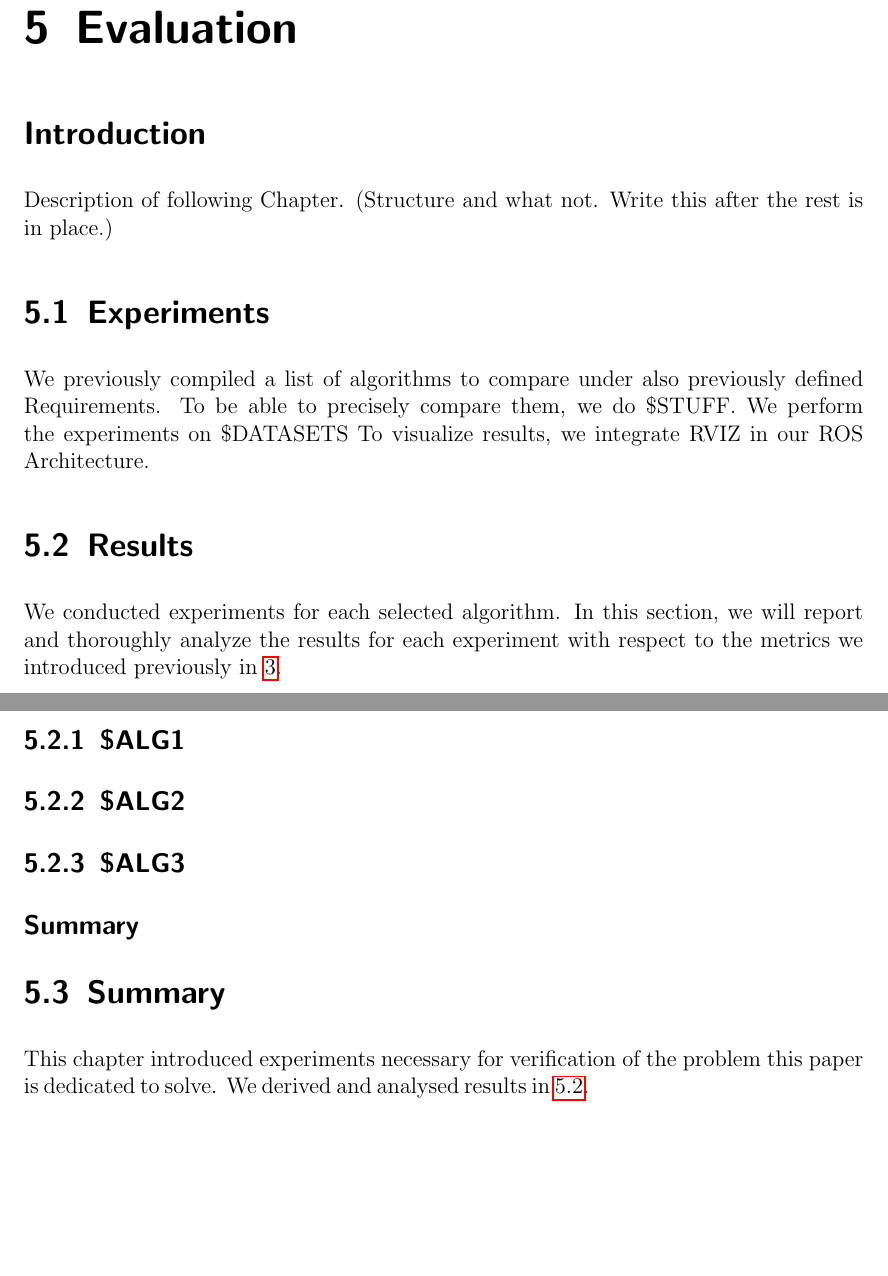
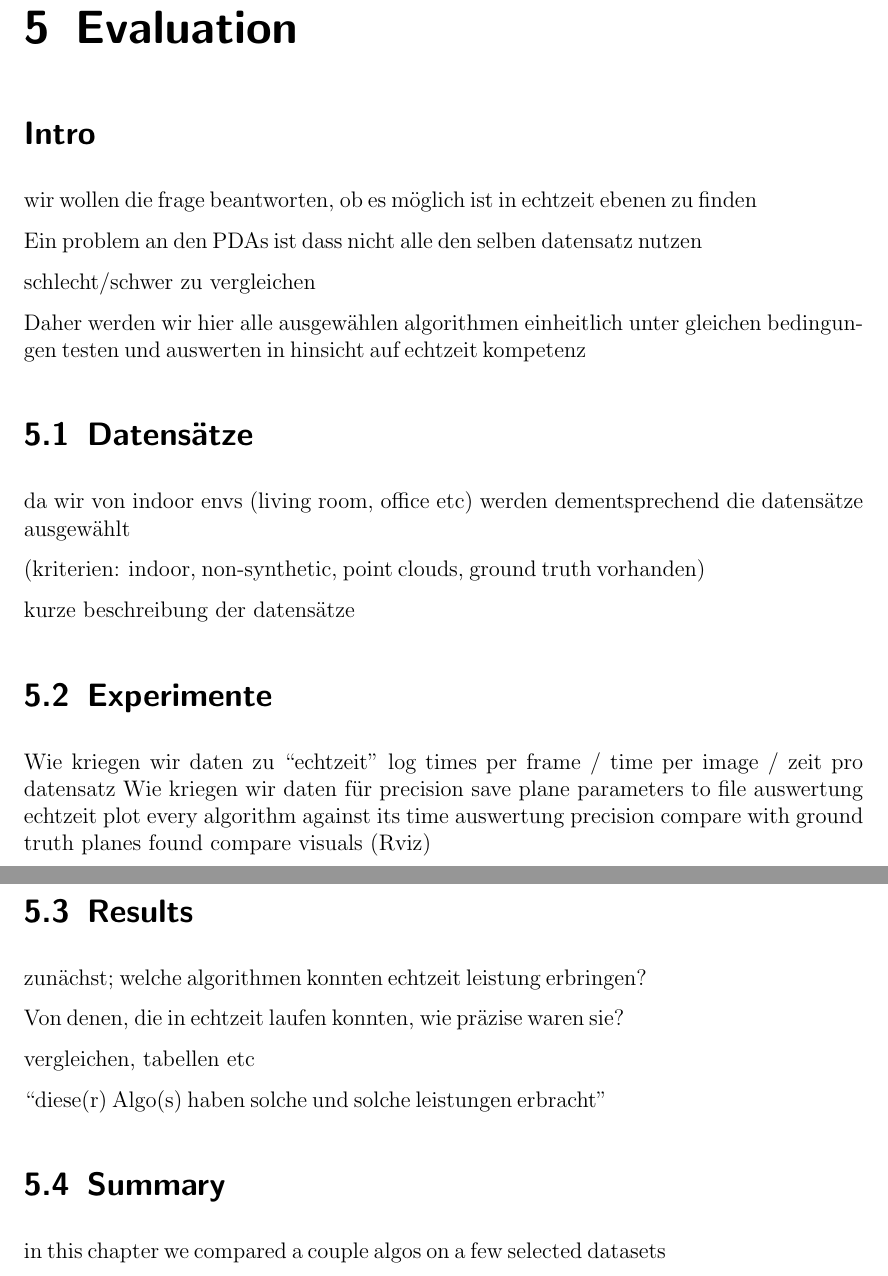
Before and after one commit to rocketman123456/Comparison-of-Real-Time-Plane-Detection-Algorithms, a LaTeX thesis (Document/main.tex, which reads Document/Evaluation.tex, Document/Sections-EV/EV-EXP.tex, Document/Sections-EV/EV-INTRO.tex): two parts of pages 10 and 11 of 14 before the commit and two parts of pages 10 and 11 of 15 after it, joined at a grey line, cut so that both start at the same text, the shorter picture padded with empty space. Compiled offline with pdfLaTeX.

Commit message:
overworked Evaluation TOC, added Concl chapter

```diff
--- a/Document/Evaluation.tex
+++ b/Document/Evaluation.tex
@@ -3,10 +3,49 @@
 
 \chapter{Evaluation}
 
+\section*{Intro}
 
-\subfile{Sections-EV/EV-INTRO}
-\subfile{Sections-EV/EV-EXP}
-\subfile{Sections-EV/EV-RES}
-\subfile{Sections-EV/EV-SUMM}
+wir wollen die frage beantworten, ob es möglich ist in echtzeit ebenen zu finden
+
+Ein problem an den PDAs ist dass nicht alle den selben datensatz nutzen
+
+schlecht/schwer zu vergleichen
+
+Daher werden wir hier alle ausgewählen algorithmen einheitlich unter gleichen bedingungen testen und auswerten in hinsicht auf echtzeit kompetenz
+
+\section{Datensätze}
+
+da wir von indoor envs (living room, office etc) werden dementsprechend die datensätze ausgewählt
+
+(kriterien: indoor, non-synthetic, point clouds, ground truth vorhanden)
+
+kurze beschreibung der datensätze
+
+\section{Experimente}
+
+Wie kriegen wir daten zu “echtzeit”
+log times per frame / time per image / zeit pro datensatz
+Wie kriegen wir daten für precision
+save plane parameters to file
+auswertung echtzeit
+plot every algorithm against its time
+auswertung precision
+compare with ground truth
+planes found
+compare visuals (Rviz)
+
+\section{Results}
+
+zunächst; welche algorithmen konnten echtzeit leistung erbringen?
+
+Von denen, die in echtzeit laufen konnten, wie präzise waren sie?
+
+vergleichen, tabellen etc
+
+“diese(r) Algo(s) haben solche und solche leistungen erbracht”
+
+\section{Summary}
+
+in this chapter we compared a couple algos on a few selected datasets
 
 \end{document}
--- a/Document/Sections-EV/EV-EXP.tex
+++ /dev/null
@@ -1,16 +0,0 @@
-\documentclass[main.tex]{subfiles}
-
-%% EXPERIMENT DEFINITION %%
-
-\begin{document}
-
-\section{Experiments}
-We previously compiled a list of algorithms to compare under also previously defined Requirements.
-To be able to precisely compare them, we do \$STUFF.
-We perform the experiments on \$DATASETS
-To visualize results, we integrate RVIZ in our ROS Architecture.
-% 1. Basic concept to conduct experiments we use ROS, $SLAM and integrate $PDA
-% 2. Datasets (hier?)
-% 3. show example of ros node for an arbitrary PDA
-% 4. to verify found planes we visualize them using RVIZ
-\end{document}
--- a/Document/Sections-EV/EV-INTRO.tex
+++ /dev/null
@@ -1,15 +0,0 @@
-\documentclass[main.tex]{subfiles}
-
-%% INTRODUCTION TO EVALUATION CHAPTER %%
-
-\begin{document}
-
-\section*{Introduction}
-
-Description of following Chapter. (Structure and what not. Write this after the rest is in place.)
-% 1. previously we defined the metrics
-% 2. based on this, we conduct experiments with the goal of …
-% 3. then we will discuss the results of those Experiments
-
-
-\end{document}
--- a/Document/Sections-EV/EV-RES.tex
+++ /dev/null
@@ -1,16 +0,0 @@
-\documentclass[main.tex]{subfiles}
-
-%% RESULTS %%
-
-\begin{document}
-
-\section{Results}\label{ev-res}
-We conducted experiments for each selected algorithm. In this section, we will report and thoroughly analyze the results for each experiment with respect to the metrics we introduced previously in \ref{chap:Concept}.
-\subsection{\$ALG1}
-\subsection{\$ALG2}
-\subsection{\$ALG3}
-\subsection*{Summary}
-% 1. (intro) we conduct experiments for each $PDA on $DATASETS and analyse the results
-% 2. [state results with figures for each $PDA]
-% 3. summarize
-\end{document}
--- a/Document/Sections-EV/EV-SUMM.tex
+++ /dev/null
@@ -1,13 +0,0 @@
-\documentclass[main.tex]{subfiles}
-
-%% SUMMARY OF EVALUATION CHAPTER %%
-
-\begin{document}
-
-\section{Summary}
-This chapter introduced experiments necessary for verification of the problem this paper is dedicated to solve.
-We derived and analysed results in \ref{ev-res}.
-% 1. brief summary on what this chapter was about
-% 2. do the results solve my problem / are they sufficient?
-
-\end{document}
```
Also changed, not shown: Document/Conclusion.tex (added, +6 -0 lines), Document/Sections-CP/CP-INTRO.tex (deleted, +0 -9 lines), Document/Sections-CP/CP-PDESC.tex (deleted, +0 -13 lines), Document/Sections-CP/CP-PDET.tex (deleted, +0 -24 lines), Document/Sections-CP/CP-PROB.tex (deleted, +0 -15 lines), Document/Sections-CP/CP-SLAM.tex (deleted, +0 -12 lines), Document/Sections-CP/CP-SUMM.tex (deleted, +0 -9 lines), Document/main.tex (+2 -0 lines), Document/main.pdf.
